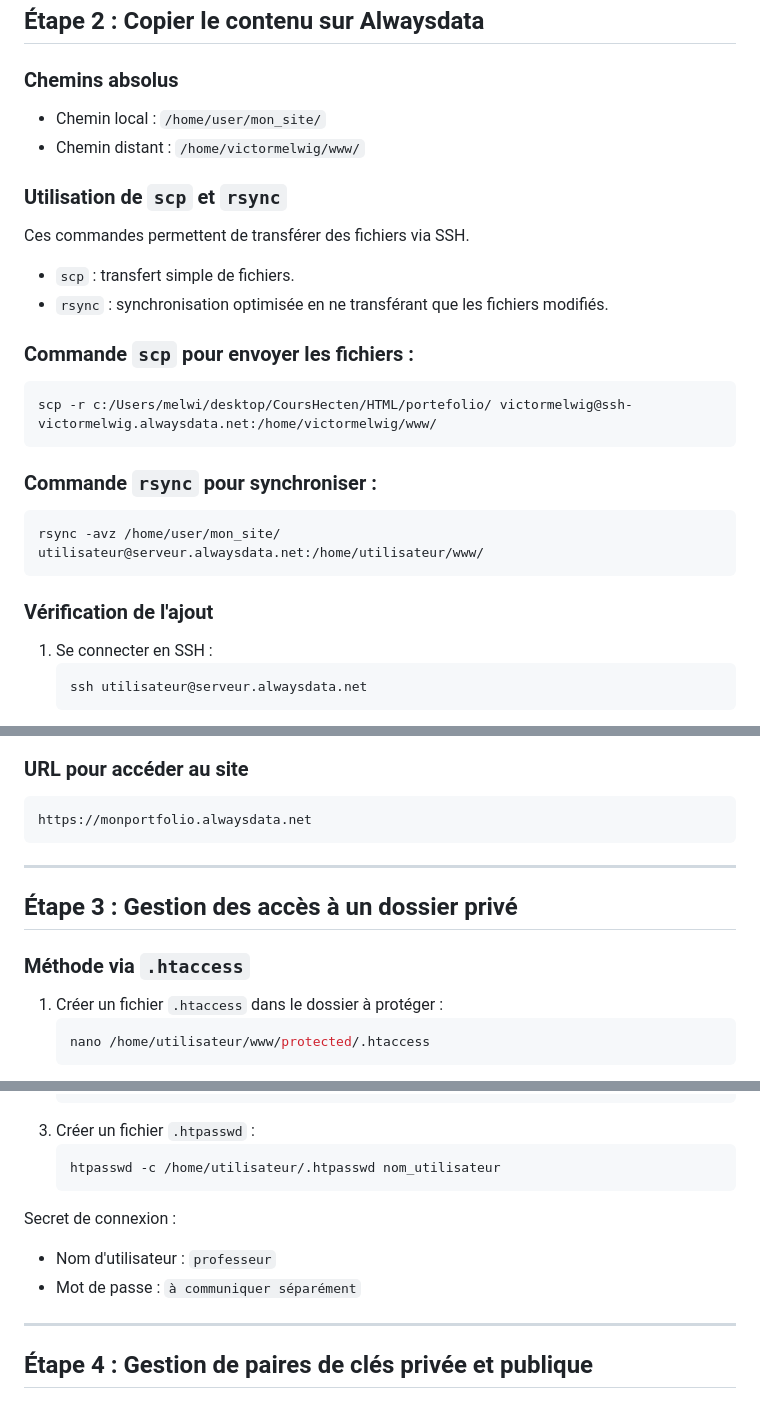
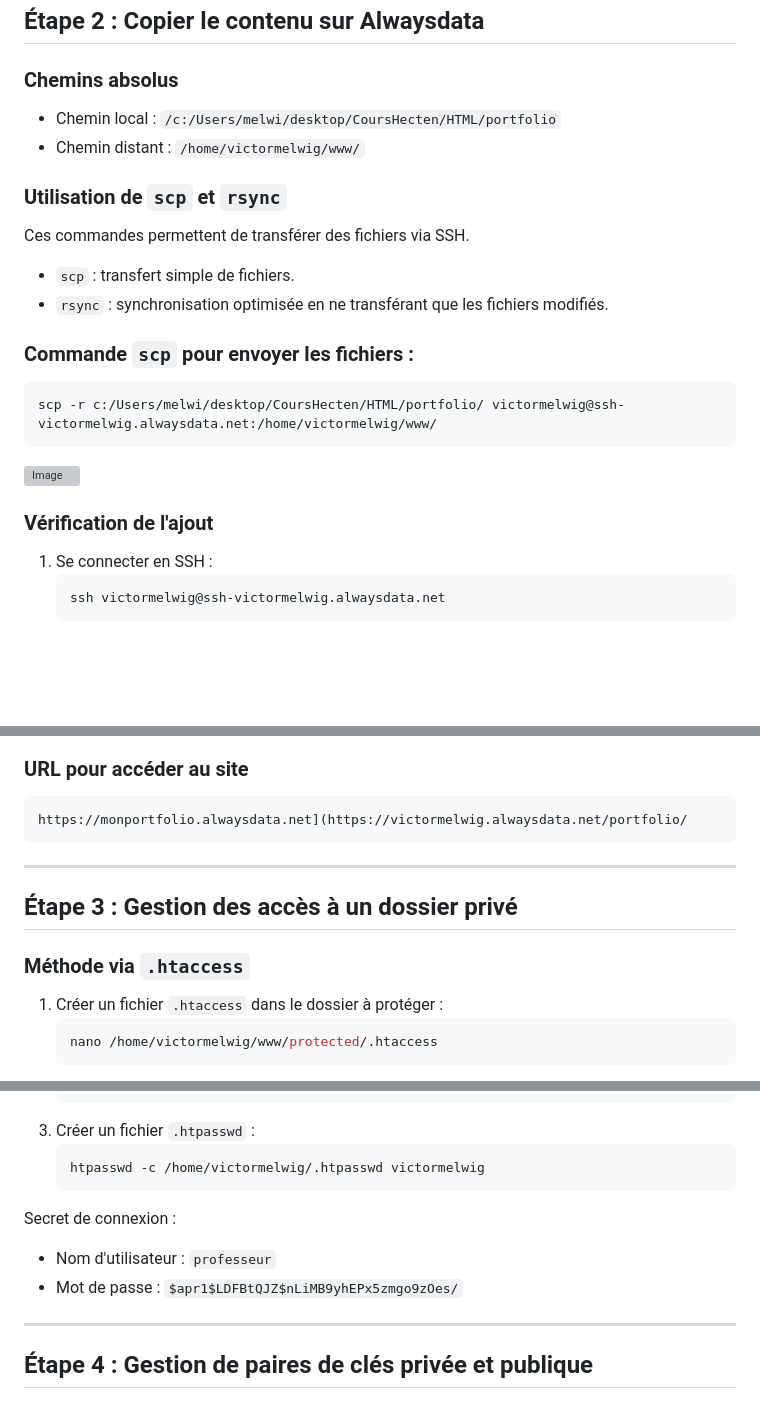
Before and after one commit to VictorMELWIG/MELWIG, a Markdown page: AP/Mission_Alwaysdata.md, 3 parts joined by grey strips. Rendered like a GitHub page; blank space fills up the shorter version; grey boxes are pictures that could not be loaded.

````diff
--- a/AP/Mission_Alwaysdata.md
+++ b/AP/Mission_Alwaysdata.md
@@ -54,7 +57,7 @@ Les fichiers doivent être placés dans :
 ## Étape 2 : Copier le contenu sur Alwaysdata
 
 ### Chemins absolus
-- Chemin local : `/home/user/mon_site/`
+- Chemin local : `/c:/Users/melwi/desktop/CoursHecten/HTML/portfolio`
 - Chemin distant : `/home/victormelwig/www/`
 
 ### Utilisation de `scp` et `rsync`
@@ -64,16 +67,13 @@ Ces commandes permettent de transférer des fichiers via SSH.
 
 ### Commande `scp` pour envoyer les fichiers :
 ```sh
-scp -r c:/Users/melwi/desktop/CoursHecten/HTML/portefolio/ victormelwig@ssh-victormelwig.alwaysdata.net:/home/victormelwig/www/
+scp -r c:/Users/melwi/desktop/CoursHecten/HTML/portfolio/ victormelwig@ssh-victormelwig.alwaysdata.net:/home/victormelwig/www/
 ```
 
-### Commande `rsync` pour synchroniser :
-```sh
-rsync -avz /home/user/mon_site/ utilisateur@serveur.alwaysdata.net:/home/utilisateur/www/
-```
+![Image](https://github.com/user-attachments/assets/0280a17d-6faa-4d07-a579-718e3a8a3041)
 
 ### Vérification de l'ajout
 1. Se connecter en SSH :
    ```sh
-   ssh utilisateur@serveur.alwaysdata.net
+   ssh victormelwig@ssh-victormelwig.alwaysdata.net
    ```
@@ -84,7 +86,7 @@ rsync -avz /home/user/mon_site/ utilisateur@serveur.alwaysdata.net:/home/utilisa
 
 ### URL pour accéder au site
 ```
-https://monportfolio.alwaysdata.net
+https://monportfolio.alwaysdata.net](https://victormelwig.alwaysdata.net/portfolio/
 ```
 
 ---
@@ -94,5 +96,5 @@ https://monportfolio.alwaysdata.net
 ### Méthode via `.htaccess`
 1. Créer un fichier `.htaccess` dans le dossier à protéger :
    ```sh
-   nano /home/utilisateur/www/protected/.htaccess
+   nano /home/victormelwig/www/protected/.htaccess
    ```
@@ -105,12 +108,12 @@ https://monportfolio.alwaysdata.net
    ```
 3. Créer un fichier `.htpasswd` :
    ```sh
-   htpasswd -c /home/utilisateur/.htpasswd nom_utilisateur
+   htpasswd -c /home/victormelwig/.htpasswd victormelwig
    ```
 
 Secret de connexion :
 - Nom d'utilisateur : `professeur`
-- Mot de passe : `à communiquer séparément`
+- Mot de passe : `$apr1$LDFBtQJZ$nLiMB9yhEPx5zmgo9zOes/`
 
 ---
 
````
Also changed, not shown: other parts of AP/Mission_Alwaysdata.md (+10 -4 lines).
